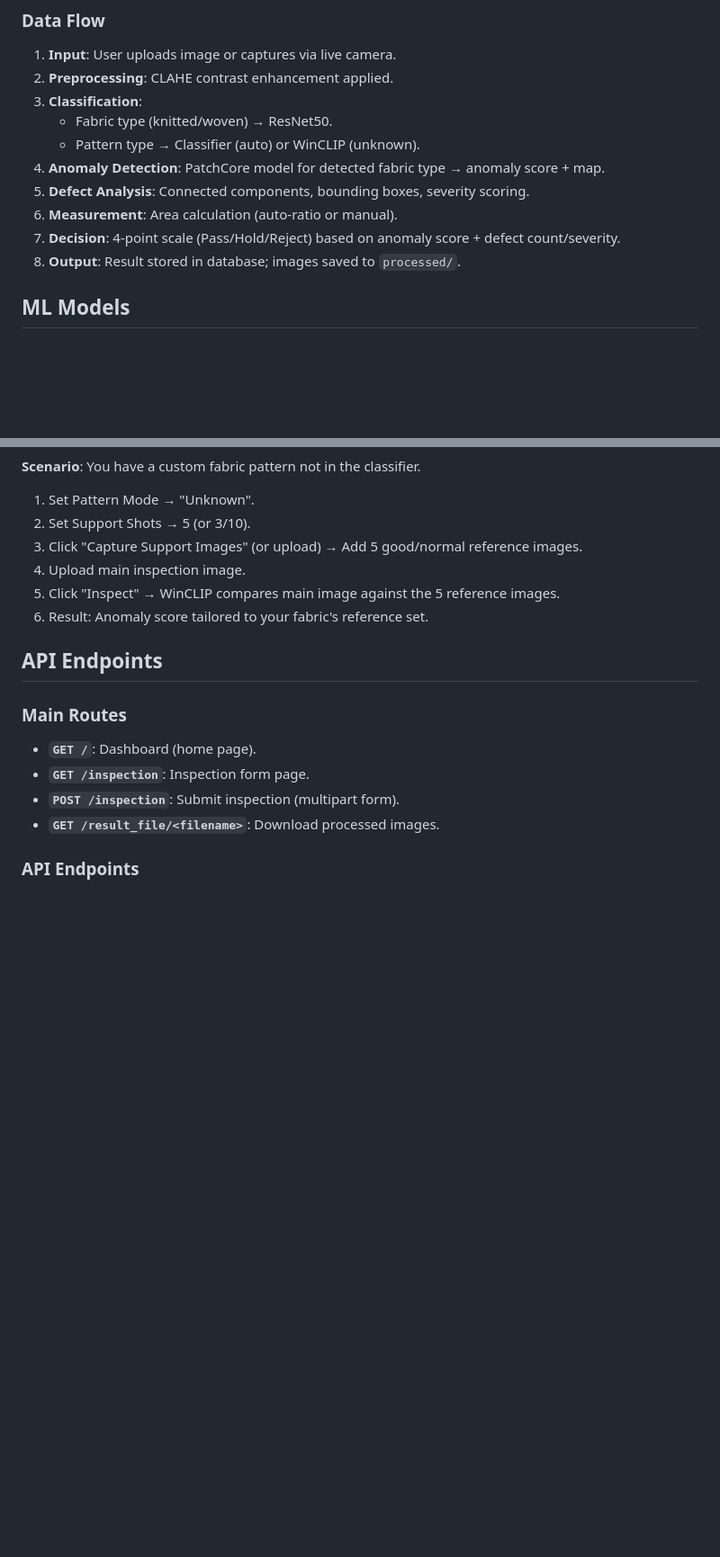
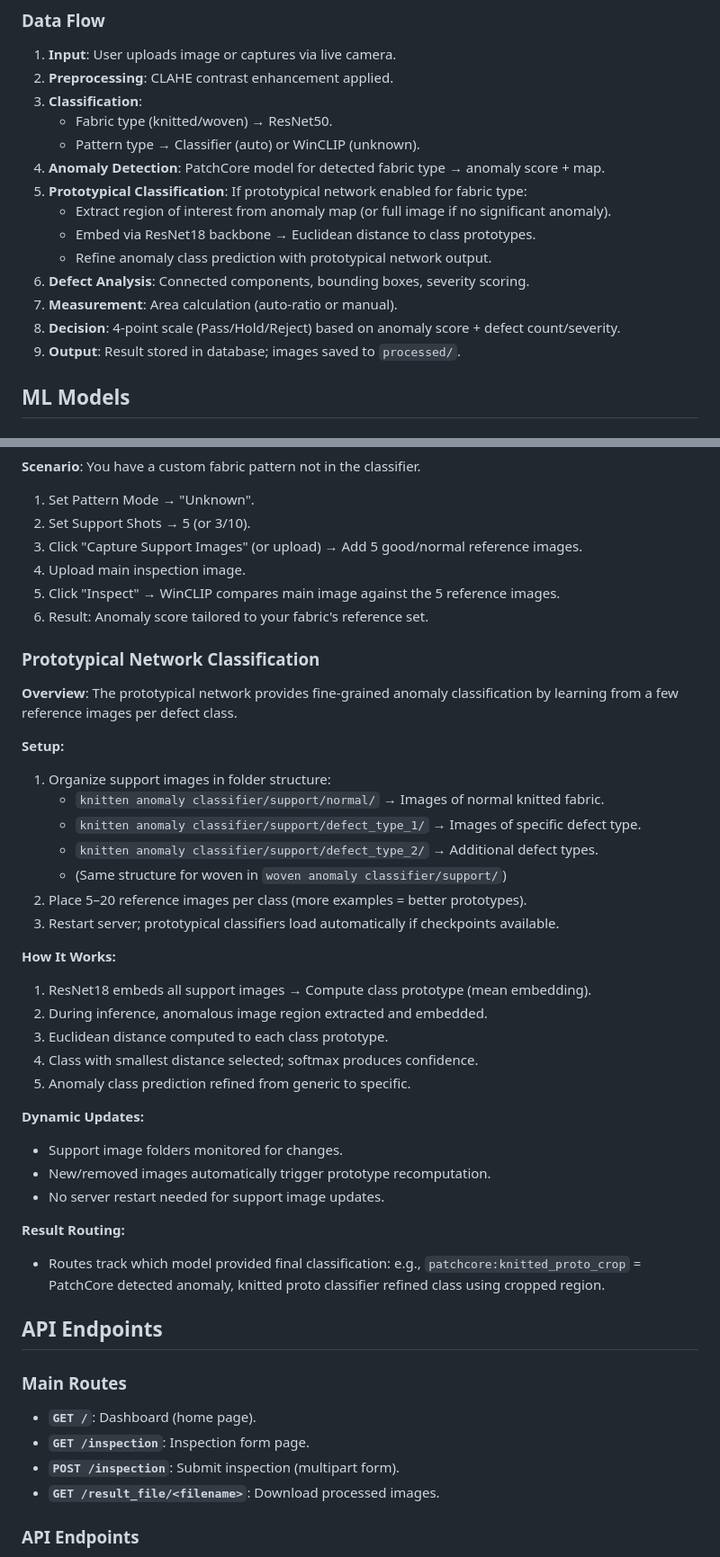
Before and after one commit to tajul06/fabric-inspection-prototype, a Markdown page: README.md, 2 parts joined by grey strips. Shown at 90% size. GitHub-like rendering; blank space fills up the shorter version.

Commit message:
Enhance README with prototypical network details
Added prototypical network classification details and updated defect analysis section in README.

```diff
--- a/README.md
+++ b/README.md
@@ -86,10 +86,14 @@ fabric-inspection-prototype/
    - Fabric type (knitted/woven) → ResNet50.
    - Pattern type → Classifier (auto) or WinCLIP (unknown).
 4. **Anomaly Detection**: PatchCore model for detected fabric type → anomaly score + map.
-5. **Defect Analysis**: Connected components, bounding boxes, severity scoring.
-6. **Measurement**: Area calculation (auto-ratio or manual).
-7. **Decision**: 4-point scale (Pass/Hold/Reject) based on anomaly score + defect count/severity.
-8. **Output**: Result stored in database; images saved to `processed/`.
+5. **Prototypical Classification**: If prototypical network enabled for fabric type:
+   - Extract region of interest from anomaly map (or full image if no significant anomaly).
+   - Embed via ResNet18 backbone → Euclidean distance to class prototypes.
+   - Refine anomaly class prediction with prototypical network output.
+6. **Defect Analysis**: Connected components, bounding boxes, severity scoring.
+7. **Measurement**: Area calculation (auto-ratio or manual).
+8. **Decision**: 4-point scale (Pass/Hold/Reject) based on anomaly score + defect count/severity.
+9. **Output**: Result stored in database; images saved to `processed/`.
 
 ## ML Models
 
@@ -253,6 +270,34 @@ build_cuda.bat
 5. Click "Inspect" → WinCLIP compares main image against the 5 reference images.
 6. Result: Anomaly score tailored to your fabric's reference set.
 
+### Prototypical Network Classification
+
+**Overview**: The prototypical network provides fine-grained anomaly classification by learning from a few reference images per defect class.
+
+**Setup:**
+1. Organize support images in folder structure:
+   - `knitten anomaly classifier/support/normal/` → Images of normal knitted fabric.
+   - `knitten anomaly classifier/support/defect_type_1/` → Images of specific defect type.
+   - `knitten anomaly classifier/support/defect_type_2/` → Additional defect types.
+   - (Same structure for woven in `woven anomaly classifier/support/`)
+2. Place 5–20 reference images per class (more examples = better prototypes).
+3. Restart server; prototypical classifiers load automatically if checkpoints available.
+
+**How It Works:**
+1. ResNet18 embeds all support images → Compute class prototype (mean embedding).
+2. During inference, anomalous image region extracted and embedded.
+3. Euclidean distance computed to each class prototype.
+4. Class with smallest distance selected; softmax produces confidence.
+5. Anomaly class prediction refined from generic to specific.
+
+**Dynamic Updates:**
+- Support image folders monitored for changes.
+- New/removed images automatically trigger prototype recomputation.
+- No server restart needed for support image updates.
+
+**Result Routing:**
+- Routes track which model provided final classification: e.g., `patchcore:knitted_proto_crop` = PatchCore detected anomaly, knitted proto classifier refined class using cropped region.
+
 ## API Endpoints
 
 ### Main Routes
```
Also changed, not shown: other parts of README.md (+34 -4 lines).
